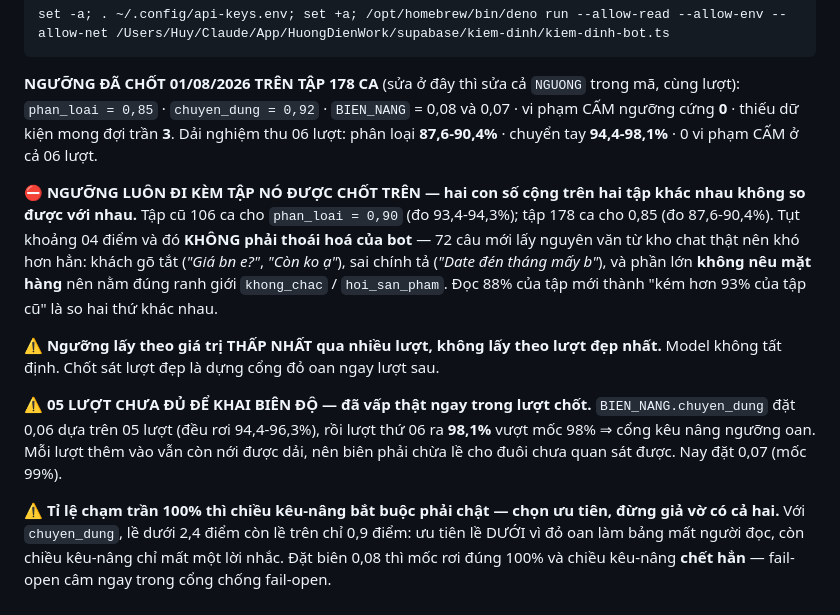
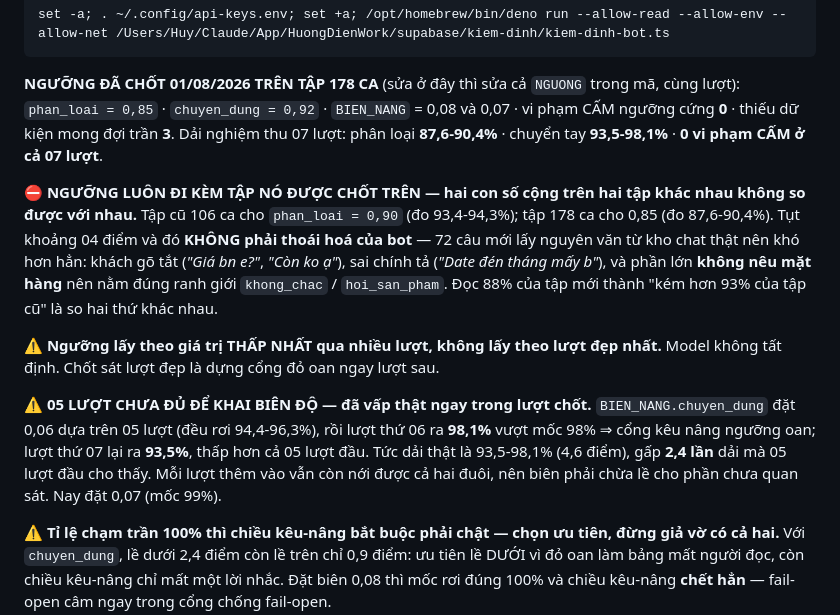
Before and after one commit to huyneo1101-dotcom/huongdien-work, a Markdown page: CLAUDE.md, the part around the change. Rendered like a GitHub page.

Commit message:
Bo ca vang: cap nhat dai 07 luot (chuyen tay 93,5-98,1%)
Co-Authored-By: Claude Opus 5 <noreply@anthropic.com>

```diff
--- a/CLAUDE.md
+++ b/CLAUDE.md
@@ -149,8 +149,8 @@ set -a; . ~/.config/api-keys.env; set +a; /opt/homebrew/bin/deno run --allow-rea
 
 **NGƯỠNG ĐÃ CHỐT 01/08/2026 TRÊN TẬP 178 CA** (sửa ở đây thì sửa cả `NGUONG` trong mã, cùng
 lượt): `phan_loai = 0,85` · `chuyen_dung = 0,92` · `BIEN_NANG` = 0,08 và 0,07 · vi phạm CẤM
-ngưỡng cứng **0** · thiếu dữ kiện mong đợi trần **3**. Dải nghiệm thu 06 lượt: phân loại
-**87,6-90,4%** · chuyển tay **94,4-98,1%** · 0 vi phạm CẤM ở cả 06 lượt.
+ngưỡng cứng **0** · thiếu dữ kiện mong đợi trần **3**. Dải nghiệm thu 07 lượt: phân loại
+**87,6-90,4%** · chuyển tay **93,5-98,1%** · **0 vi phạm CẤM ở cả 07 lượt**.
 
 ⛔ **NGƯỠNG LUÔN ĐI KÈM TẬP NÓ ĐƯỢC CHỐT TRÊN — hai con số cộng trên hai tập khác nhau không
 so được với nhau.** Tập cũ 106 ca cho `phan_loai = 0,90` (đo 93,4-94,3%); tập 178 ca cho
@@ -165,8 +165,9 @@ không tất định. Chốt sát lượt đẹp là dựng cổng đỏ oan nga
 
 ⚠ **05 LƯỢT CHƯA ĐỦ ĐỂ KHAI BIÊN ĐỘ — đã vấp thật ngay trong lượt chốt.** `BIEN_NANG.chuyen_dung`
 đặt 0,06 dựa trên 05 lượt (đều rơi 94,4-96,3%), rồi lượt thứ 06 ra **98,1%** vượt mốc 98% ⇒
-cổng kêu nâng ngưỡng oan. Mỗi lượt thêm vào vẫn còn nới được dải, nên biên phải chừa lề cho
-đuôi chưa quan sát được. Nay đặt 0,07 (mốc 99%).
+cổng kêu nâng ngưỡng oan; lượt thứ 07 lại ra **93,5%**, thấp hơn cả 05 lượt đầu. Tức dải thật
+là 93,5-98,1% (4,6 điểm), gấp **2,4 lần** dải mà 05 lượt đầu cho thấy. Mỗi lượt thêm vào vẫn
+còn nới được cả hai đuôi, nên biên phải chừa lề cho phần chưa quan sát. Nay đặt 0,07 (mốc 99%).
 
 ⚠ **Tỉ lệ chạm trần 100% thì chiều kêu-nâng bắt buộc phải chật — chọn ưu tiên, đừng giả vờ
 có cả hai.** Với `chuyen_dung`, lề dưới 2,4 điểm còn lề trên chỉ 0,9 điểm: ưu tiên lề DƯỚI vì
```
